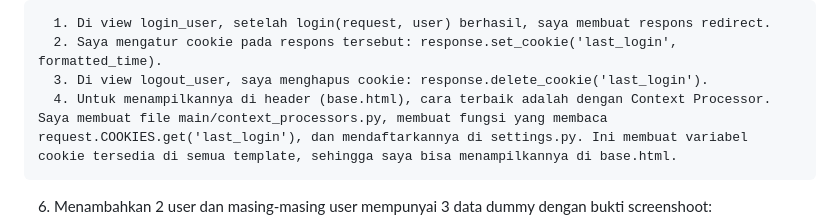
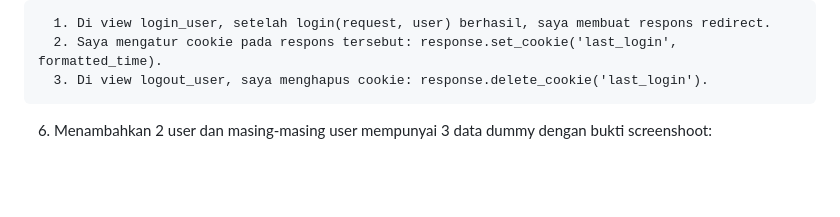
Before and after one commit to kannacodes7777/futshop, a Markdown page: README.md, the part around the change. Drawn GitHub-style; blank space fills up the shorter version.

Commit message:
Ralat Readme

```diff
--- a/README.md
+++ b/README.md
@@ -179,7 +179,6 @@ Fungsi utamanya adalah memvalidasi kredensial yang dimasukkan oleh pengguna. Ket
       1. Di view login_user, setelah login(request, user) berhasil, saya membuat respons redirect.
       2. Saya mengatur cookie pada respons tersebut: response.set_cookie('last_login', formatted_time).
       3. Di view logout_user, saya menghapus cookie: response.delete_cookie('last_login').
-      4. Untuk menampilkannya di header (base.html), cara terbaik adalah dengan Context Processor. Saya membuat file main/context_processors.py, membuat fungsi yang membaca request.COOKIES.get('last_login'), dan mendaftarkannya di settings.py. Ini membuat variabel cookie tersedia di semua template, sehingga saya bisa menampilkannya di base.html.
 
 6. Menambahkan 2 user dan masing-masing user mempunyai 3 data dummy dengan bukti screenshoot:
    1. ![User1](/assets/User1.png)
```
